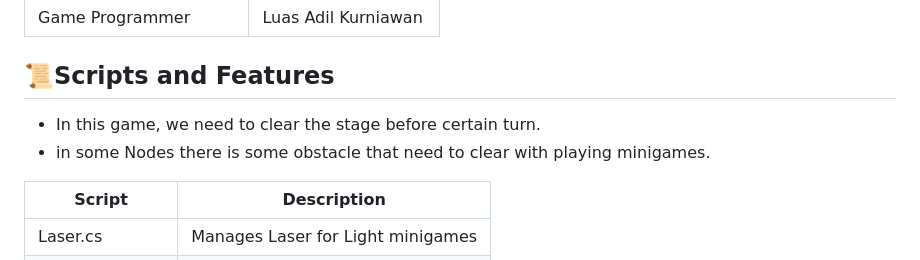
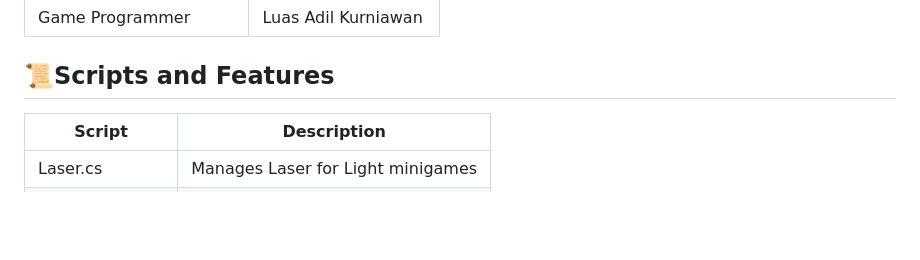
Before and after one commit to WhiteStyx/Chef-sDiary, a Markdown page: README.md, the part around the change. Rendered like a GitHub page; blank space fills up the shorter version.

```diff
--- a/README.md
+++ b/README.md
@@ -19,10 +19,6 @@ This project is done using Unity 2022.3.21f1
 | Game Programmer| Luas Adil Kurniawan |
 
 ##  📜Scripts and Features
-
-- In this game, we need to clear the stage before certain turn.
-- in some Nodes there is some obstacle that need to clear with playing minigames.
-
 |  Script       | Description                                                  |
 | ------------------- | ------------------------------------------------------------ |
 | Laser.cs | Manages Laser for Light minigames |
```
